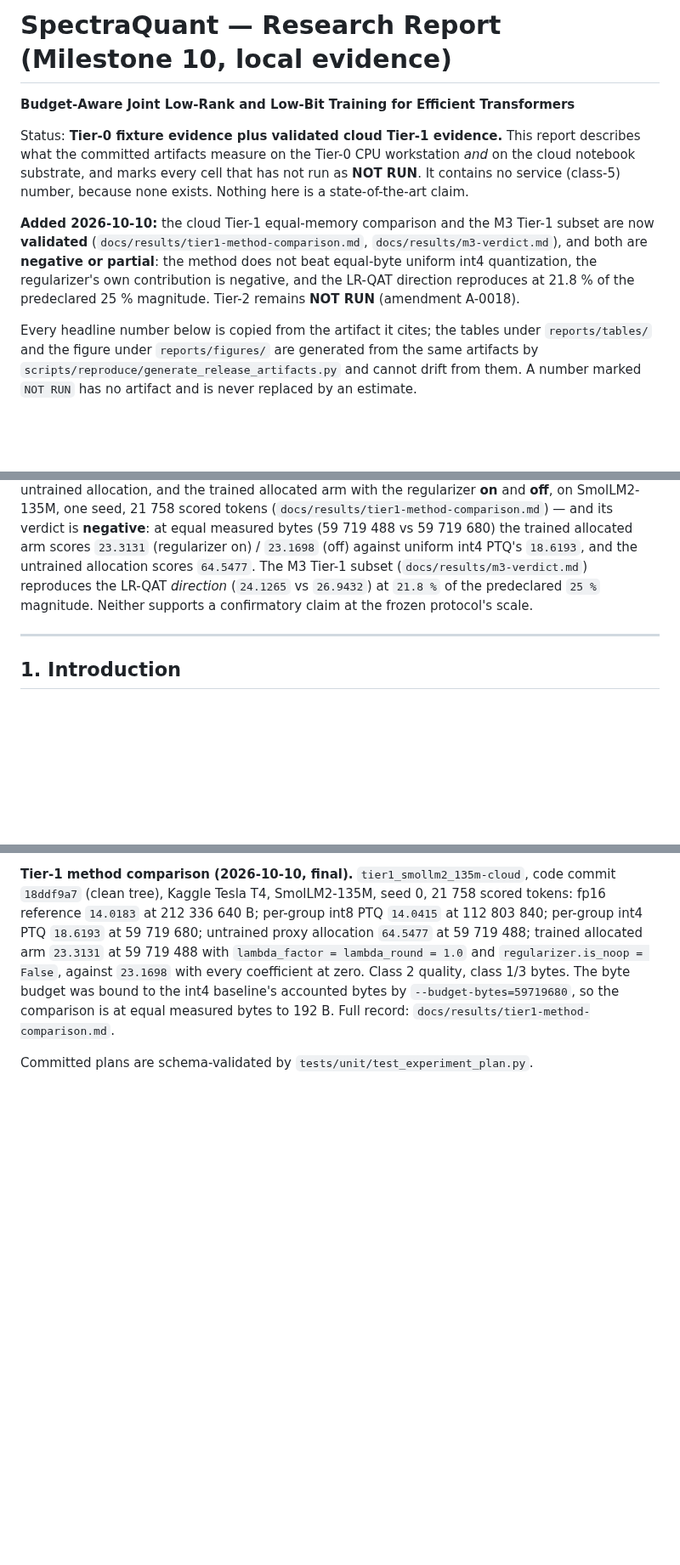
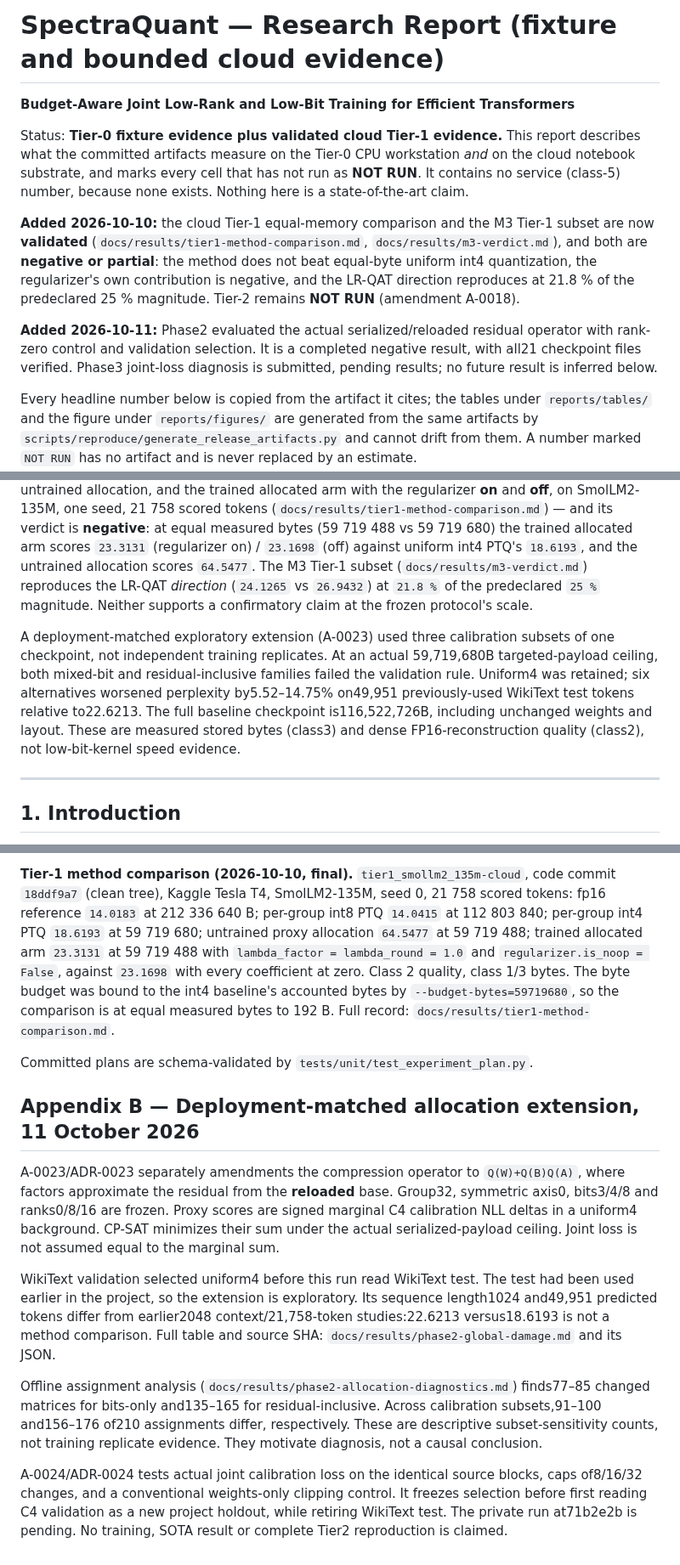
Before and after one commit to OussemaHarrabi/SpectraQuant, a Markdown page: reports/paper/paper.md, 3 parts joined by grey strips. Shown at 85% size. GitHub-like rendering; blank space fills up the shorter version.

Commit message:
docs: report allocation instability and reconcile cloud evidence

```diff
--- a/reports/paper/paper.md
+++ b/reports/paper/paper.md
@@ -1,4 +1,4 @@
-# SpectraQuant — Research Report (Milestone 10, local evidence)
+# SpectraQuant — Research Report (fixture and bounded cloud evidence)
 
 **Budget-Aware Joint Low-Rank and Low-Bit Training for Efficient Transformers**
 
@@ -12,6 +12,11 @@ none exists. Nothing here is a state-of-the-art claim.
 **negative or partial**: the method does not beat equal-byte uniform int4 quantization, the
 regularizer's own contribution is negative, and the LR-QAT direction reproduces at 21.8 % of the
 predeclared 25 % magnitude. Tier-2 remains **NOT RUN** (amendment A-0018).
+
+**Added 2026-10-11:** Phase2 evaluated the actual serialized/reloaded residual
+operator with rank-zero control and validation selection. It is a completed
+negative result, with all21 checkpoint files verified. Phase3 joint-loss
+diagnosis is submitted, pending results; no future result is inferred below.
 
 Every headline number below is copied from the artifact it cites; the tables under `reports/tables/`
 and the figure under `reports/figures/` are generated from the same artifacts by
@@ -63,6 +68,15 @@ Tier-1 subset (`docs/results/m3-verdict.md`) reproduces the LR-QAT *direction* (
 at `21.8 %` of the predeclared `25 %` magnitude. Neither supports a confirmatory claim at the frozen
 protocol's scale.
 
+A deployment-matched exploratory extension (A-0023) used three calibration
+subsets of one checkpoint, not independent training replicates. At an actual
+59,719,680B targeted-payload ceiling, both mixed-bit and residual-inclusive
+families failed the validation rule. Uniform4 was retained; six alternatives
+worsened perplexity by5.52–14.75% on49,951 previously-used WikiText test tokens
+relative to22.6213. The full baseline checkpoint is116,522,726B, including
+unchanged weights and layout. These are measured stored bytes (class3) and
+dense FP16-reconstruction quality (class2), not low-bit-kernel speed evidence.
+
 ---
 
 ## 1. Introduction
@@ -636,3 +652,30 @@ to the int4 baseline's accounted bytes by `--budget-bytes=59719680`, so the comp
 measured bytes to 192 B. Full record: `docs/results/tier1-method-comparison.md`.
 
 Committed plans are schema-validated by `tests/unit/test_experiment_plan.py`.
+
+## Appendix B — Deployment-matched allocation extension, 11 October 2026
+
+A-0023/ADR-0023 separately amendments the compression operator to
+`Q(W)+Q(B)Q(A)`, where factors approximate the residual from the **reloaded**
+base. Group32, symmetric axis0, bits3/4/8 and ranks0/8/16 are frozen. Proxy
+scores are signed marginal C4 calibration NLL deltas in a uniform4 background.
+CP-SAT minimizes their sum under the actual serialized-payload ceiling.
+Joint loss is not assumed equal to the marginal sum.
+
+WikiText validation selected uniform4 before this run read WikiText test.
+The test had been used earlier in the project, so the extension is exploratory.
+Its sequence length1024 and49,951 predicted tokens differ from earlier2048
+context/21,758-token studies:22.6213 versus18.6193 is not a method comparison.
+Full table and source SHA: `docs/results/phase2-global-damage.md` and its JSON.
+
+Offline assignment analysis (`docs/results/phase2-allocation-diagnostics.md`)
+finds77–85 changed matrices for bits-only and135–165 for residual-inclusive.
+Across calibration subsets,91–100 and156–176 of210 assignments differ,
+respectively. These are descriptive subset-sensitivity counts, not training
+replicate evidence. They motivate diagnosis, not a causal conclusion.
+
+A-0024/ADR-0024 tests actual joint calibration loss on the identical source
+blocks, caps of8/16/32 changes, and a conventional weights-only clipping
+control. It freezes selection before first reading C4 validation as a new
+project holdout, while retiring WikiText test. The private run at71b2e2b is
+pending. No training, SOTA result or complete Tier2 reproduction is claimed.
```
Also changed, not shown: other parts of reports/paper/paper.md (+7 -5 lines), docs/results/phase2-allocation-diagnostics.md (added, +46 -0 lines).
